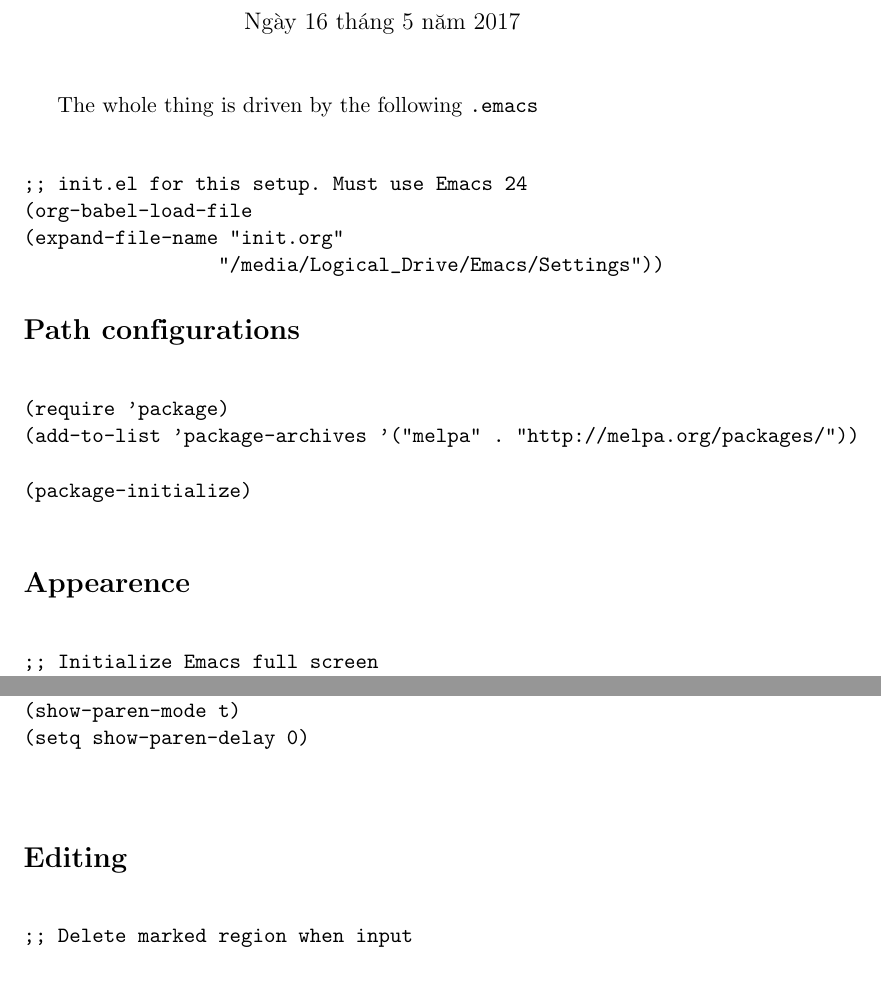
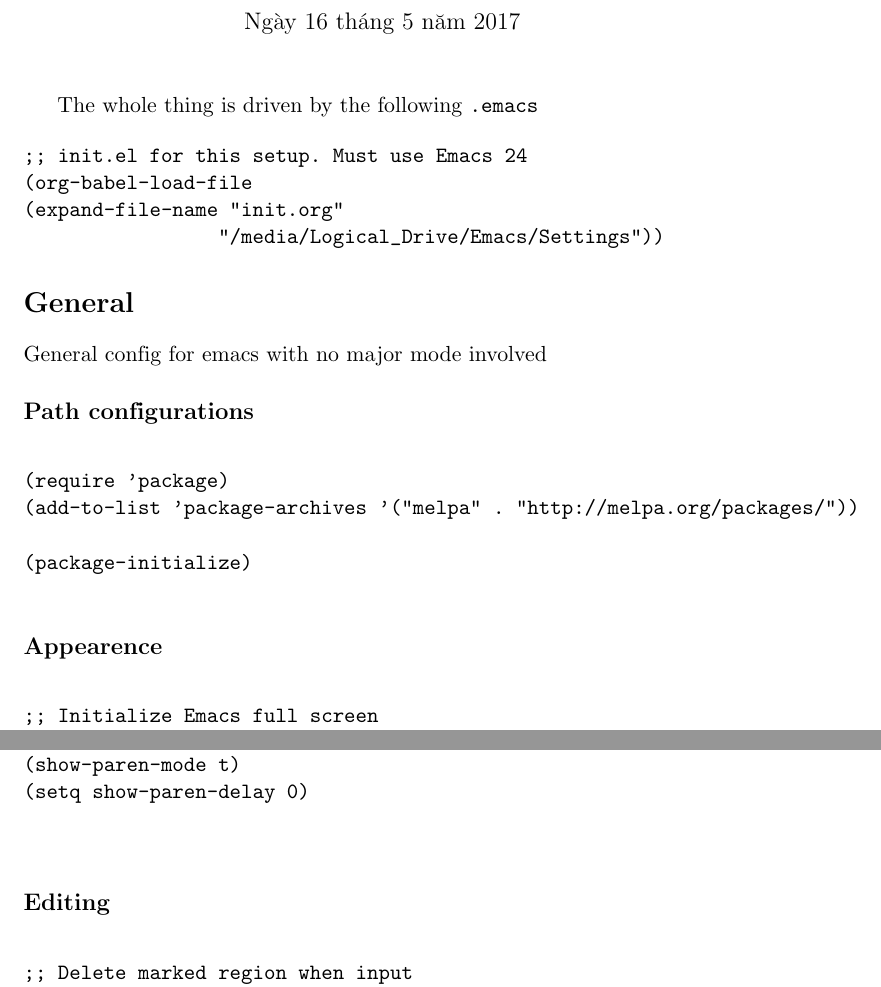
Before and after one commit to hieutkt/emacs-config, a LaTeX document (init.tex): two parts of pages 1 and 2 of 9, joined at a grey line, cut so that both start at the same text. Compiled offline with pdfLaTeX.

Commit message:
Minor restructure

```diff
--- a/init.tex
+++ b/init.tex
@@ -31,15 +31,17 @@
 The whole thing is driven by the following \texttt{.emacs}
 
 \begin{verbatim}
-
 ;; init.el for this setup. Must use Emacs 24
 (org-babel-load-file
 (expand-file-name "init.org"
                  "/media/Logical_Drive/Emacs/Settings"))
 \end{verbatim}
 
-\section*{Path configurations}
-\label{sec:org7ed0e9f}
+\section*{General}
+\label{sec:org3cad4ac}
+General config for emacs with no major mode involved
+\subsection*{Path configurations}
+\label{sec:org5be3dba}
 
 \begin{verbatim}
 
@@ -50,8 +52,8 @@ The whole thing is driven by the following \texttt{.emacs}
 
 \end{verbatim}
 
-\section*{Appearence}
-\label{sec:orgb390509}
+\subsection*{Appearence}
+\label{sec:org3f3a779}
 
 \begin{verbatim}
 
@@ -96,8 +98,8 @@ The whole thing is driven by the following \texttt{.emacs}
 
 \end{verbatim}
 
-\section*{Editing}
-\label{sec:org351e26a}
+\subsection*{Editing}
+\label{sec:orga114509}
 
 \begin{verbatim}
 
```
Also changed, not shown: init.pdf, init.tex (23 more changed lines), 2 other files.
